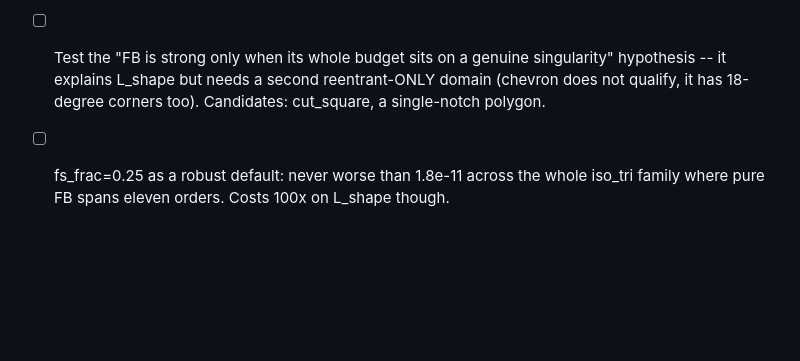
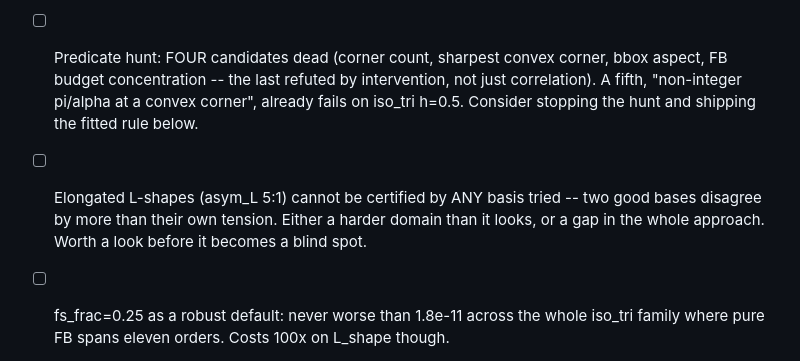
Before and after one commit to hjrrockies/lappy, a Markdown page: docs/todo.md, the part around the change. Rendered like a GitHub page; blank space fills up the shorter version.

Commit message:
Predicate hunt: four candidates tested, four dead, one robust default
The asymmetric L gave the controlled comparison and the answer is negative.

Elongation at fixed corner structure does not explain when FS is needed. With lam* from two
independent good bases and their disagreement reported as trust evidence, pure FB stays within
~12x of the best blend at leg ratios 1, 2 and 3 -- nothing like the seven-order collapse on
iso_tri(h=8). At 5:1 the two good bases disagree by more than their own tension (1.5e-05 vs
8.7e-06), so that row is excluded rather than read: elongated L-shapes look hard for every basis
tried, which is worth knowing separately.

FB budget concentration correlated beautifully across four domains (L_shape 1.00 best, asym_L
1.00 competitive, chevron 0.74 fails, iso_tri 0.00 fails) and does not survive intervention.
Forcing chevron's whole budget onto its reentrant corner buys 10x at n=64 and nothing at n>=128;
pure FB plateaus near 3e-08 whatever the allocation, against the blend's 3.5e-11.

Tally of dead predicates for "does this domain need fundamental solutions": corner COUNT (what
make_default_basis branches on), sharpest CONVEX corner, bounding-box ASPECT, FB budget
CONCENTRATION. A fifth -- non-integer pi/alpha at a convex corner -- already fails on
iso_tri(h=0.5), whose convex corners are both non-integer and where pure FB is fine at 2.1e-14.

What survives is fitted, not mechanistic, and should be labelled that way in code: fs_frac=0.25
is best or tied-best on every iso_tri member, on asym_L at 1:1 and 3:1, and on square, and never
falls far from the floor anywhere. Its one real cost is L_shape (8.6e-09 against pure FB's
7.3e-11). So: a small FS admixture as the default, pure FB reserved for the one structure where
it demonstrably wins -- a domain whose only non-right-angle corner is reentrant.

Co-Authored-By: Claude Opus 5 <noreply@anthropic.com>

```diff
--- a/docs/todo.md
+++ b/docs/todo.md
@@ -67,10 +67,13 @@ finding it produced stays in `benchmarks/suite/run/NOTEBOOK.md`.
       constructor uses) separates nothing; sharpest convex corner is refuted (iso_tri h=0.5 and
       h=4 are equally sharp with opposite pure-FB verdicts); bbox aspect is refuted (h=0.5 is
       4:1 and fine, h=2 is 1:1 and fails). See NOTEBOOK retraction.
-- [ ] Test the "FB is strong only when its whole budget sits on a genuine singularity"
-      hypothesis -- it explains L_shape but needs a second reentrant-ONLY domain (chevron does
-      not qualify, it has 18-degree corners too). Candidates: cut_square, a single-notch
-      polygon.
+- [ ] Predicate hunt: FOUR candidates dead (corner count, sharpest convex corner, bbox aspect,
+      FB budget concentration -- the last refuted by intervention, not just correlation). A
+      fifth, "non-integer pi/alpha at a convex corner", already fails on iso_tri h=0.5. Consider
+      stopping the hunt and shipping the fitted rule below.
+- [ ] Elongated L-shapes (asym_L 5:1) cannot be certified by ANY basis tried -- two good bases
+      disagree by more than their own tension. Either a harder domain than it looks, or a gap
+      in the whole approach. Worth a look before it becomes a blind spot.
 - [ ] fs_frac=0.25 as a robust default: never worse than 1.8e-11 across the whole iso_tri
       family where pure FB spans eleven orders. Costs 100x on L_shape though.
 - [ ] Deliverable tables must be "columns to reach precision p", never "sigma at fixed n" --
```
Also changed, not shown: 1 other file.
